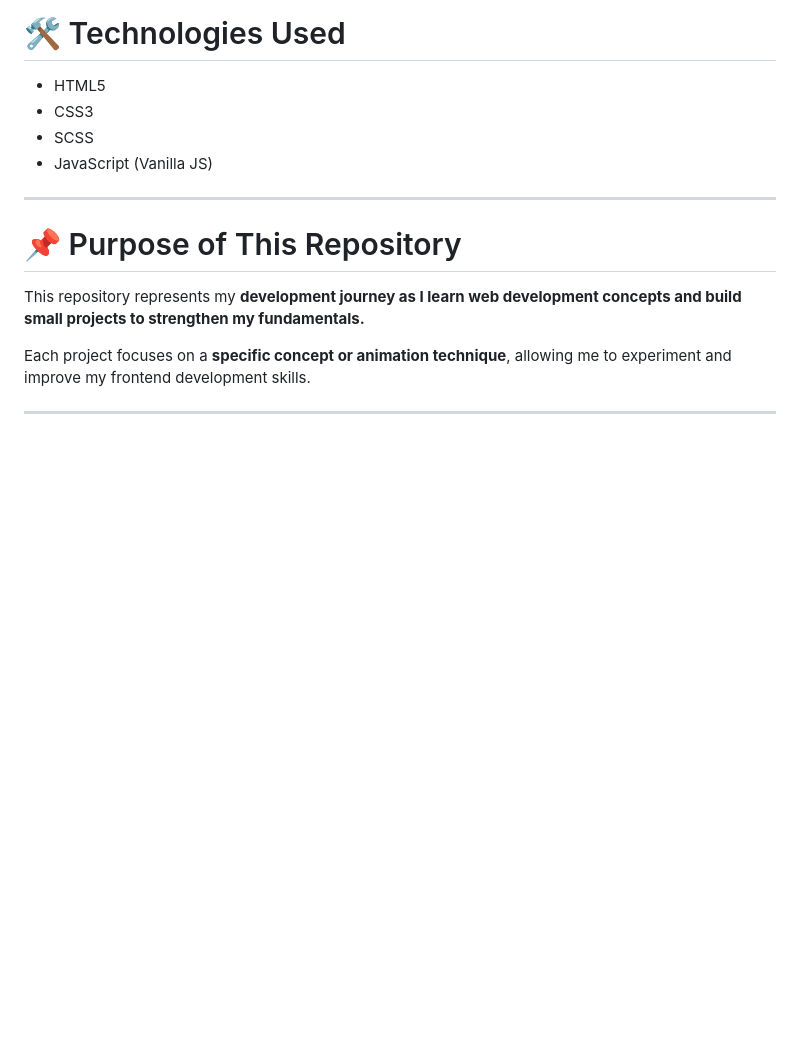
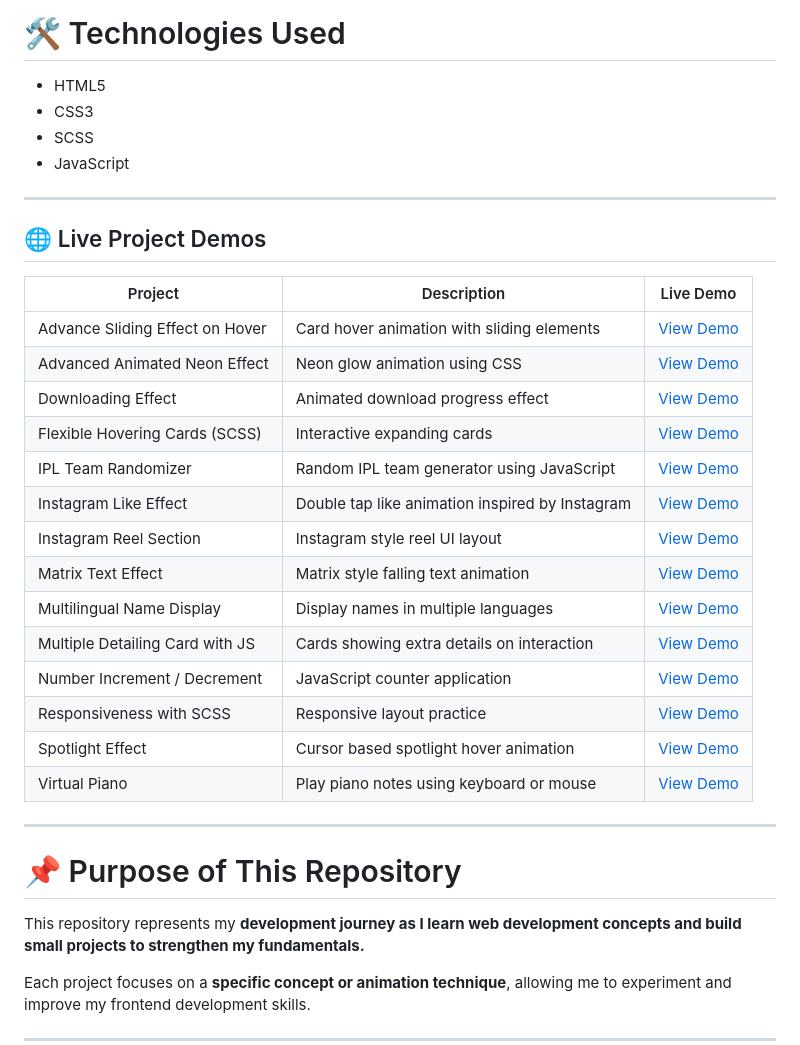
Before and after one commit to akashdas10/Development_Journey, a Markdown page: README.md, the part around the change. GitHub-like rendering; blank space fills up the shorter version.

Commit message:
Add live project demos section to README
Added a section for live project demos with descriptions and links.

```diff
--- a/README.md
+++ b/README.md
@@ -91,7 +91,28 @@ A browser-based piano where users can play notes using keyboard or mouse.
 * HTML5
 * CSS3
 * SCSS
-* JavaScript (Vanilla JS)
+* JavaScript
+
+---
+
+## 🌐 Live Project Demos
+
+| Project                         | Description                                     | Live Demo      |
+| ------------------------------- | ----------------------------------------------- | -------------- |
+| Advance Sliding Effect on Hover | Card hover animation with sliding elements      | [View Demo](#) |
+| Advanced Animated Neon Effect   | Neon glow animation using CSS                   | [View Demo](#) |
+| Downloading Effect              | Animated download progress effect               | [View Demo](#) |
+| Flexible Hovering Cards (SCSS)  | Interactive expanding cards                     | [View Demo](#) |
+| IPL Team Randomizer             | Random IPL team generator using JavaScript      | [View Demo](#) |
+| Instagram Like Effect           | Double tap like animation inspired by Instagram | [View Demo](#) |
+| Instagram Reel Section          | Instagram style reel UI layout                  | [View Demo](#) |
+| Matrix Text Effect              | Matrix style falling text animation             | [View Demo](#) |
+| Multilingual Name Display       | Display names in multiple languages             | [View Demo](#) |
+| Multiple Detailing Card with JS | Cards showing extra details on interaction      | [View Demo](#) |
+| Number Increment / Decrement    | JavaScript counter application                  | [View Demo](#) |
+| Responsiveness with SCSS        | Responsive layout practice                      | [View Demo](#) |
+| Spotlight Effect                | Cursor based spotlight hover animation          | [View Demo](#) |
+| Virtual Piano                   | Play piano notes using keyboard or mouse        | [View Demo](#) |
 
 ---
 
```
